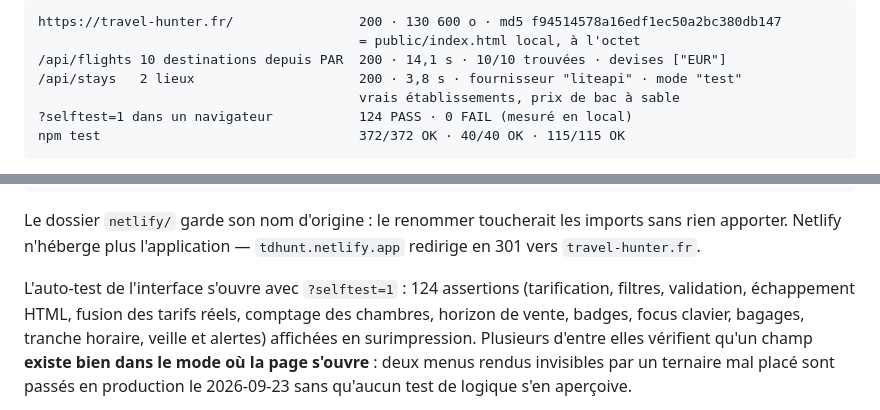
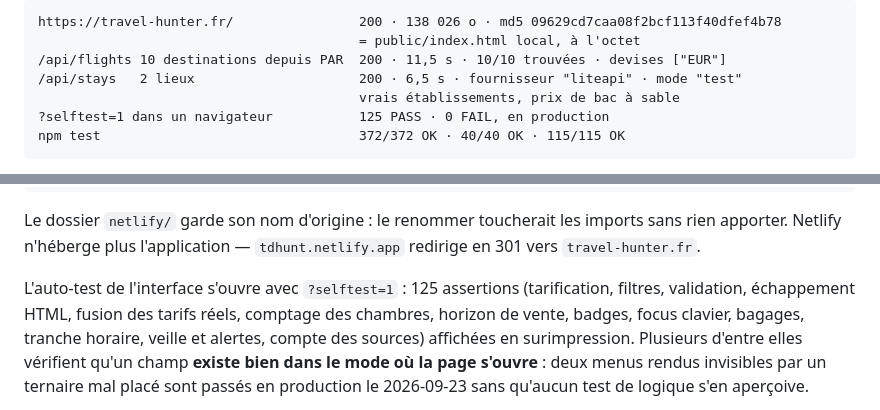
Before and after one commit to oualidmedjidel/travel-hunter, a Markdown page: README.md, 2 parts joined by grey strips. Drawn GitHub-style.

Commit message:
README : état du 2026-10-16, auto-test à 125
Page servie 138 026 o (md5 09629cd7…), 10/10 destinations en 11,5 s,
hôtels en 6,5 s, auto-test 125/125 en production après le correctif
des pastilles de source (11fdfbd).

Co-Authored-By: Claude Opus 5.5 <noreply@anthropic.com>

````diff
--- a/README.md
+++ b/README.md
@@ -29,11 +29,11 @@ aucun badge « réel » ne surmonte jamais une donnée fictive.
 
 ```
-https://travel-hunter.fr/                200 · 130 600 o · md5 f94514578a16edf1ec50a2bc380db147
+https://travel-hunter.fr/                200 · 138 026 o · md5 09629cd7caa08f2bcf113f40dfef4b78
                                          = public/index.html local, à l'octet
-/api/flights 10 destinations depuis PAR  200 · 14,1 s · 10/10 trouvées · devises ["EUR"]
-/api/stays   2 lieux                     200 · 3,8 s · fournisseur "liteapi" · mode "test"
+/api/flights 10 destinations depuis PAR  200 · 11,5 s · 10/10 trouvées · devises ["EUR"]
+/api/stays   2 lieux                     200 · 6,5 s · fournisseur "liteapi" · mode "test"
                                          vrais établissements, prix de bac à sable
-?selftest=1 dans un navigateur           124 PASS · 0 FAIL (mesuré en local)
+?selftest=1 dans un navigateur           125 PASS · 0 FAIL, en production
 npm test                                 372/372 OK · 40/40 OK · 115/115 OK
 ```
 
@@ -133,9 +133,10 @@ Le dossier `netlify/` garde son nom d'origine : le renommer toucherait les impor
 rien apporter. Netlify n'héberge plus l'application — `tdhunt.netlify.app` redirige en 301
 vers `travel-hunter.fr`.
 
-L'auto-test de l'interface s'ouvre avec `?selftest=1` : 124 assertions (tarification,
+L'auto-test de l'interface s'ouvre avec `?selftest=1` : 125 assertions (tarification,
 filtres, validation, échappement HTML, fusion des tarifs réels, comptage des chambres,
-horizon de vente, badges, focus clavier, bagages, tranche horaire, veille et alertes)
+horizon de vente, badges, focus clavier, bagages, tranche horaire, veille et alertes,
+compte des sources)
 affichées en surimpression. Plusieurs d'entre elles vérifient qu'un champ **existe bien dans
 le mode où la page s'ouvre** : deux menus rendus invisibles par un ternaire mal placé sont
 passés en production le 2026-09-23 sans qu'aucun test de logique s'en aperçoive.
````
Also changed, not shown: other parts of README.md (+1 -1 lines).
